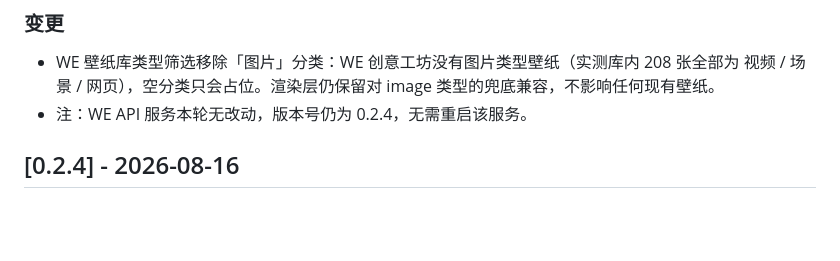
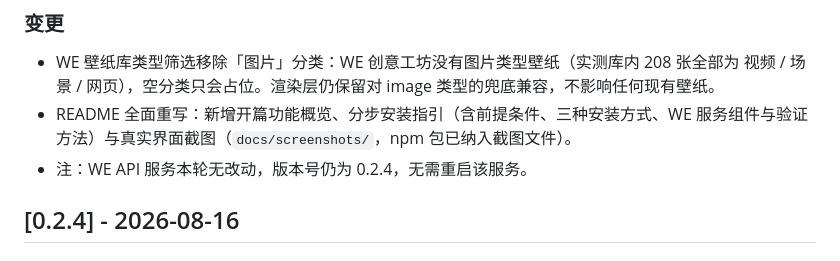
Before and after one commit to nishuoyang/dsh-wallpaper-bg, a Markdown page: CHANGELOG.md, the part around the change. GitHub-like rendering; blank space fills up the shorter version.

```diff
--- a/CHANGELOG.md
+++ b/CHANGELOG.md
@@ -7,6 +7,7 @@
 ### 变更
 
 - WE 壁纸库类型筛选移除「图片」分类：WE 创意工坊没有图片类型壁纸（实测库内 208 张全部为 视频 / 场景 / 网页），空分类只会占位。渲染层仍保留对 image 类型的兜底兼容，不影响任何现有壁纸。
+- README 全面重写：新增开篇功能概览、分步安装指引（含前提条件、三种安装方式、WE 服务组件与验证方法）与真实界面截图（`docs/screenshots/`，npm 包已纳入截图文件）。
 - 注：WE API 服务本轮无改动，版本号仍为 0.2.4，无需重启该服务。
 
 ## [0.2.4] - 2026-08-16
```
Also changed, not shown: README.md (+66 -41 lines), docs/screenshots/overview-dark.jpg (added), docs/screenshots/settings-panel.jpg (added), 1 other file.
